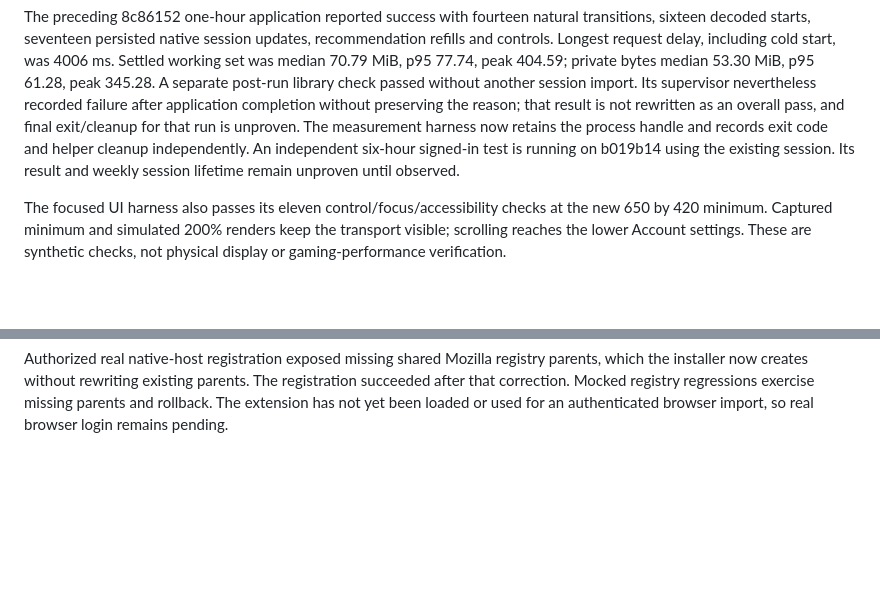
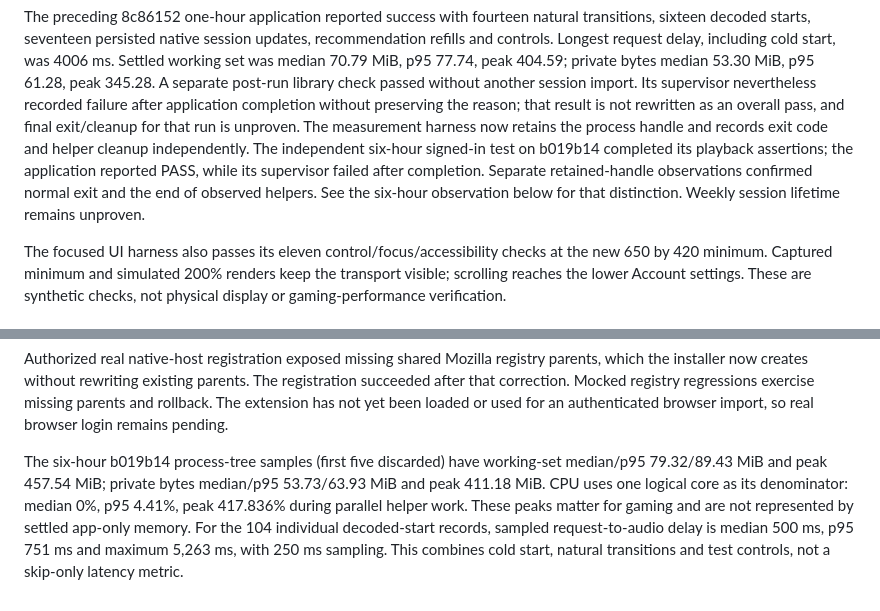
Before and after one commit to yotam1001/tide-music, a Markdown page: docs/VALIDATION.md, 2 parts joined by grey strips. Rendered like a GitHub page; blank space fills up the shorter version.

```diff
--- a/docs/VALIDATION.md
+++ b/docs/VALIDATION.md
@@ -20,9 +20,11 @@ library check passed without another session import. Its supervisor nevertheless
 recorded failure after application completion without preserving the reason;
 that result is not rewritten as an overall pass, and final exit/cleanup for that
 run is unproven. The measurement harness now retains the process handle and
-records exit code and helper cleanup independently. An independent six-hour
-signed-in test is running on b019b14 using the existing session. Its result and
-weekly session lifetime remain unproven until observed.
+records exit code and helper cleanup independently. The independent six-hour signed-in test on b019b14 completed its playback
+assertions; the application reported PASS, while its supervisor failed after
+completion. Separate retained-handle observations confirmed normal exit and the
+end of observed helpers. See the six-hour observation below for that distinction.
+Weekly session lifetime remains unproven.
 
 The focused UI harness also passes its eleven control/focus/accessibility checks
 at the new 650 by 420 minimum. Captured minimum and simulated 200% renders keep
@@ -590,3 +592,13 @@ parents, which the installer now creates without rewriting existing parents.
 The registration succeeded after that correction. Mocked registry regressions
 exercise missing parents and rollback. The extension has not yet been loaded or
 used for an authenticated browser import, so real browser login remains pending.
+
+
+The six-hour b019b14 process-tree samples (first five discarded) have working-set
+median/p95 79.32/89.43 MiB and peak 457.54 MiB; private bytes median/p95
+53.73/63.93 MiB and peak 411.18 MiB. CPU uses one logical core as its denominator:
+median 0%, p95 4.41%, peak 417.836% during parallel helper work. These peaks
+matter for gaming and are not represented by settled app-only memory.
+For the 104 individual decoded-start records, sampled request-to-audio delay is
+median 500 ms, p95 751 ms and maximum 5,263 ms, with 250 ms sampling. This combines
+cold start, natural transitions and test controls, not a skip-only latency metric.
```
Also changed, not shown: docs/RELEASE_READINESS.md (+5 -4 lines).
